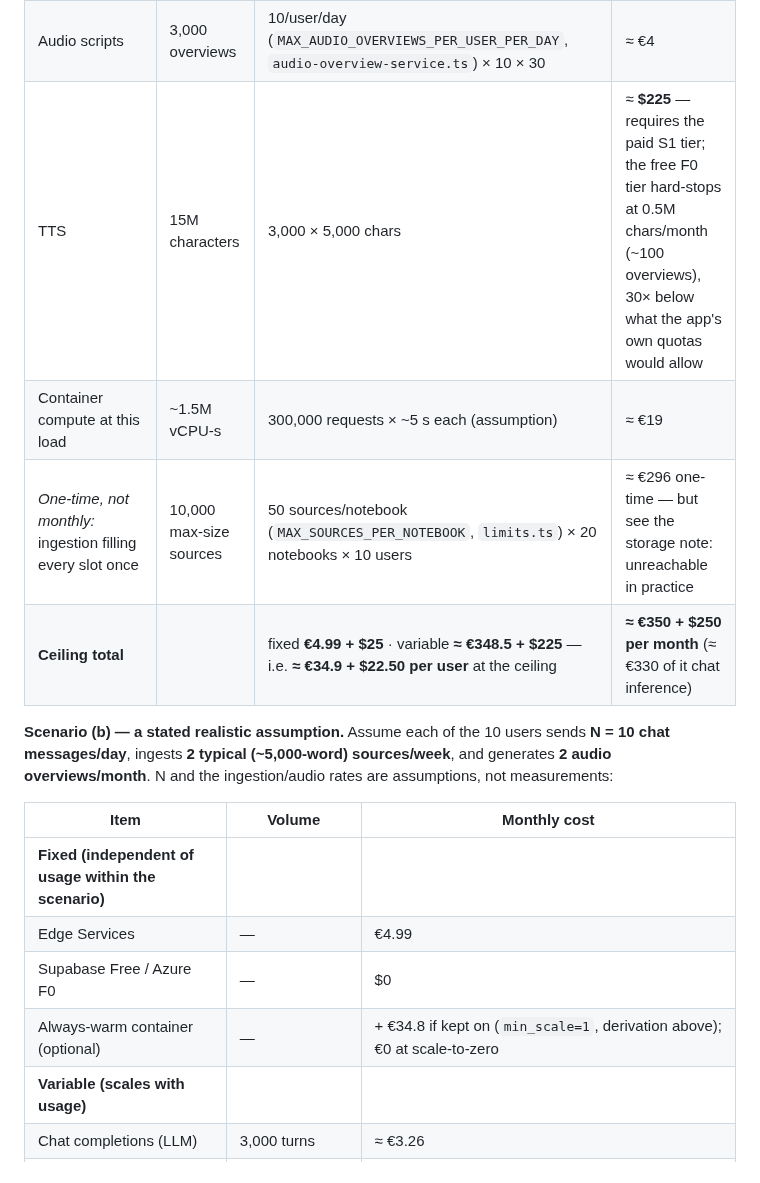
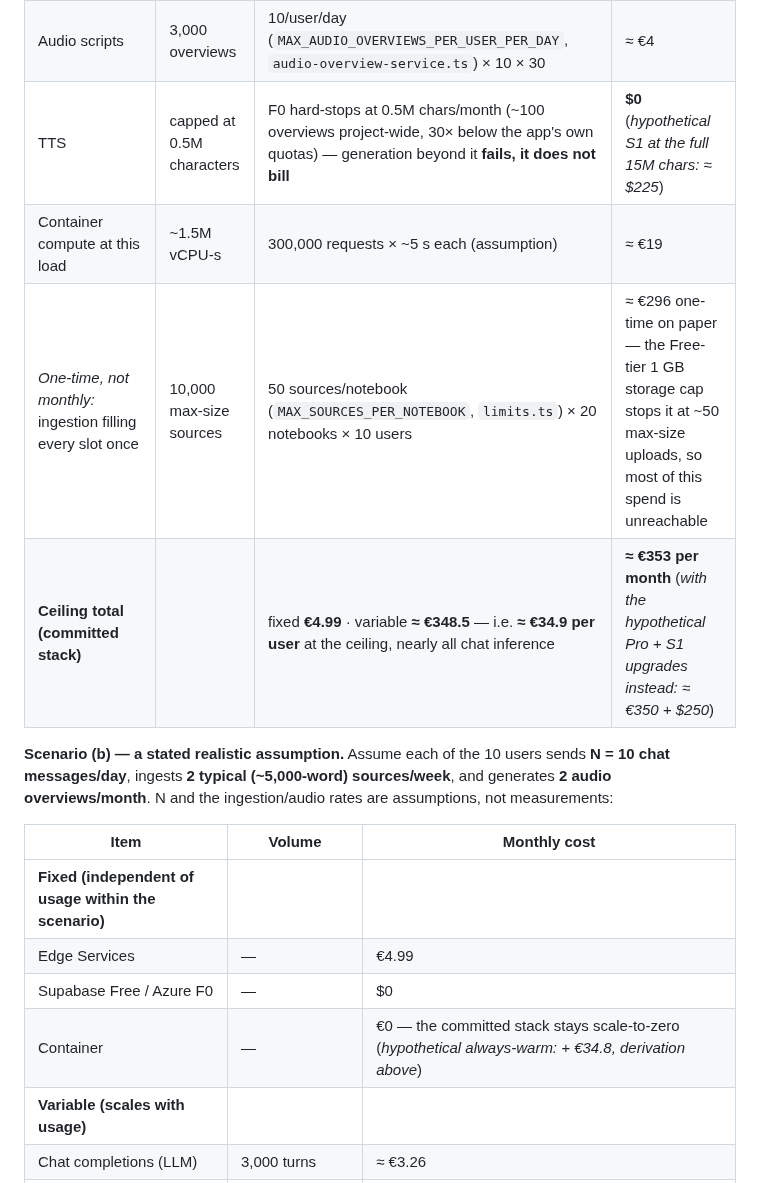
Before and after one commit to DonHeidi/notebooklm-clone, a Markdown page: product/in-numbers.md, the part around one of its changes. GitHub-like rendering.

```diff
--- a/product/in-numbers.md
+++ b/product/in-numbers.md
@@ -212,10 +218,10 @@ guarantee* — the app cannot spend more than this on inference:
 | Chat completions | 300,000 turns | 20 notebooks/user (`MAX_NOTEBOOKS_PER_USER`, `notebook-service.ts`) × 50 messages/notebook/day (`MAX_CHAT_MESSAGES_PER_NOTEBOOK_PER_DAY`, `chat-service.ts`) × 10 users × 30 days | ≈ €324 |
 | Query embeddings | 15M tokens | 300,000 × 50 | ≈ €1.50 |
 | Audio scripts | 3,000 overviews | 10/user/day (`MAX_AUDIO_OVERVIEWS_PER_USER_PER_DAY`, `audio-overview-service.ts`) × 10 × 30 | ≈ €4 |
-| TTS | 15M characters | 3,000 × 5,000 chars | ≈ **$225** — requires the paid S1 tier; the free F0 tier hard-stops at 0.5M chars/month (~100 overviews), 30× below what the app's own quotas would allow |
+| TTS | capped at 0.5M characters | F0 hard-stops at 0.5M chars/month (~100 overviews project-wide, 30× below the app's own quotas) — generation beyond it **fails, it does not bill** | **$0** (*hypothetical S1 at the full 15M chars: ≈ $225*) |
 | Container compute at this load | ~1.5M vCPU-s | 300,000 requests × ~5 s each (assumption) | ≈ €19 |
-| *One-time, not monthly:* ingestion filling every slot once | 10,000 max-size sources | 50 sources/notebook (`MAX_SOURCES_PER_NOTEBOOK`, `limits.ts`) × 20 notebooks × 10 users | ≈ €296 one-time — but see the storage note: unreachable in practice |
-| **Ceiling total** | | fixed **€4.99 + $25** · variable **≈ €348.5 + $225** — i.e. **≈ €34.9 + $22.50 per user** at the ceiling | **≈ €350 + $250 per month** (≈ €330 of it chat inference) |
+| *One-time, not monthly:* ingestion filling every slot once | 10,000 max-size sources | 50 sources/notebook (`MAX_SOURCES_PER_NOTEBOOK`, `limits.ts`) × 20 notebooks × 10 users | ≈ €296 one-time on paper — the Free-tier 1 GB storage cap stops it at ~50 max-size uploads, so most of this spend is unreachable |
+| **Ceiling total (committed stack)** | | fixed **€4.99** · variable **≈ €348.5** — i.e. **≈ €34.9 per user** at the ceiling, nearly all chat inference | **≈ €353 per month** (*with the hypothetical Pro + S1 upgrades instead: ≈ €350 + $250*) |
 
 **Scenario (b) — a stated realistic assumption.** Assume each of the 10
 users sends **N = 10 chat messages/day**, ingests **2 typical (~5,000-word)
@@ -227,7 +233,7 @@ ingestion/audio rates are assumptions, not measurements:
 | **Fixed (independent of usage within the scenario)** | | |
 | Edge Services | — | €4.99 |
 | Supabase Free / Azure F0 | — | $0 |
-| Always-warm container (optional) | — | + €34.8 if kept on (`min_scale=1`, derivation above); €0 at scale-to-zero |
+| Container | — | €0 — the committed stack stays scale-to-zero (*hypothetical always-warm: + €34.8, derivation above*) |
 | **Variable (scales with usage)** | | |
 | Chat completions (LLM) | 3,000 turns | ≈ €3.26 |
 | Query embeddings | 0.15M tokens | ≈ €0.02 |
```
Also changed, not shown: other parts of product/in-numbers.md (+22 -11 lines).
